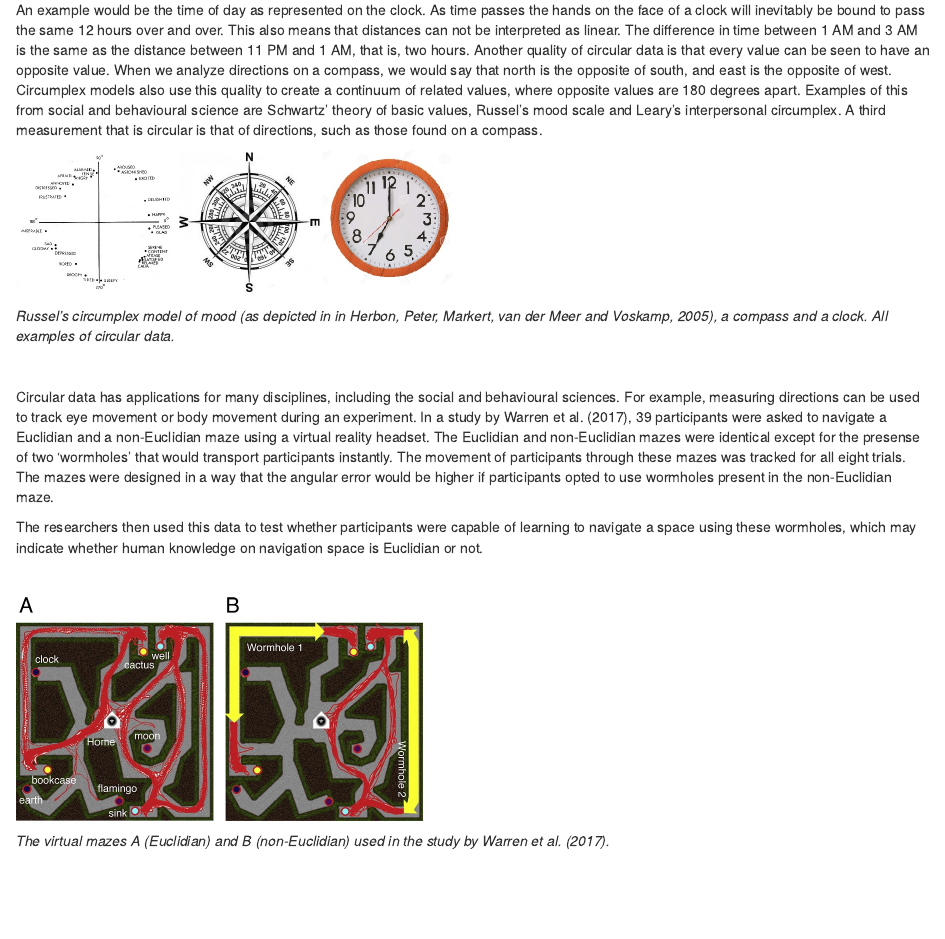
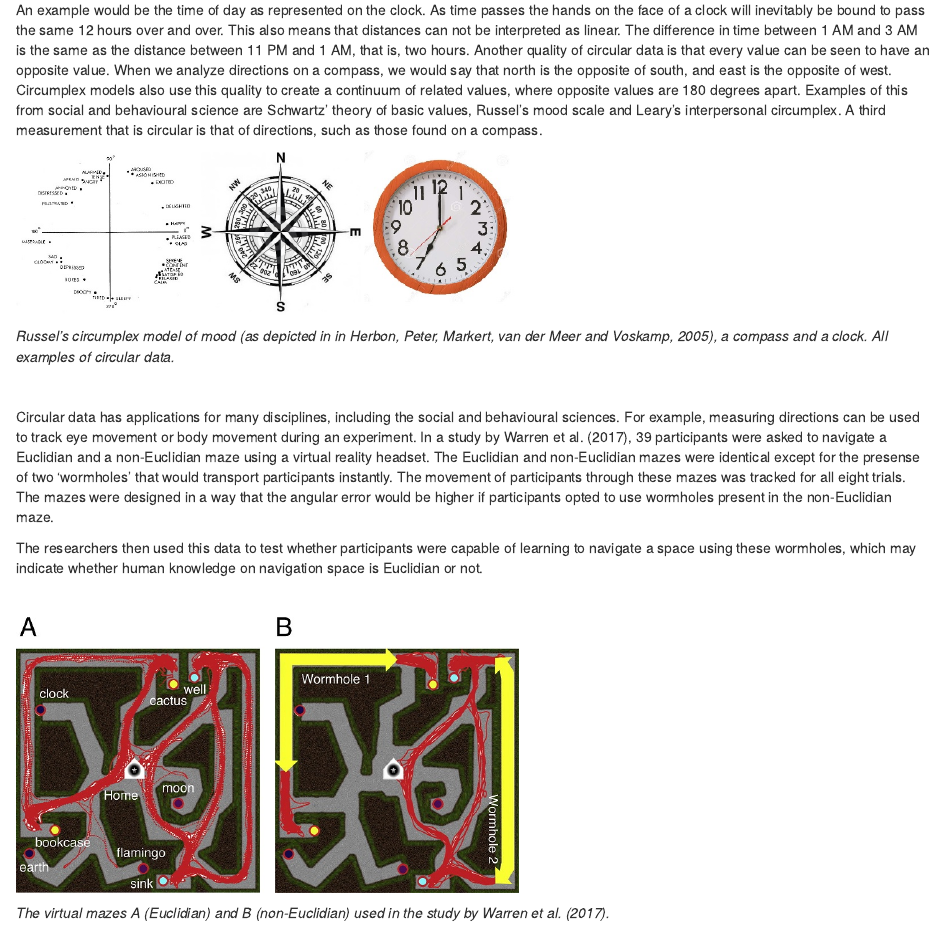
Before and after one commit to ArjanHuizing/CDM-tutorials, an R Markdown document (Tutorials/Tutorial1-introduction.Rmd): the page in a window 1100 px wide, from 260 px down. Rendered offline with R 4.5, knitr and Pandoc, with nearby package versions; some code elsewhere in the file could not run offline.

Commit message:
Updated image path to local absolute

````diff
--- a/Tutorials/Tutorial1-introduction.Rmd
+++ b/Tutorials/Tutorial1-introduction.Rmd
@@ -23,9 +23,10 @@ Most researchers will be familiar with the concept of measurement levels of vari
 An example would be the time of day as represented on the clock. As time passes the hands on the face of a clock will inevitably be bound to pass the same 12 hours over and over. This also means that distances can not be interpreted as linear. The difference in time between 1 AM and 3 AM is the same as the distance between 11 PM and 1 AM, that is, two hours. Another quality of circular data is that every value can be seen to have an opposite value. When we analyze directions on a compass, we would say that north is the opposite of south, and east is the opposite of west. Circumplex models also use this quality to create a continuum of related values, where opposite values are 180 degrees apart. Examples of this from social and behavioural science are Schwartz' theory of basic values, Russel's mood scale and Leary's interpersonal circumplex. A third measurement that is circular is that of directions, such as those found on a compass.
 
 
-```{r echo=FALSE, message=FALSE, warning=FALSE, paged.print=FALSE}
-include_graphics(path = "https://raw.githubusercontent.com/ArjanHuizing/CDM-tutorials/master/Images/circular-data-examples.jpg")
+```{r echo=FALSE, message=FALSE, warning=FALSE, paged.print=FALSE, out.width = "500px"}
+include_graphics(path = "C:/Users/Arjan/Documents/GitHub/CDM-tutorials/Images/circular-data-examples.jpg")
 ```
+
 *Russel's circumplex model of mood (as depicted in in Herbon, Peter, Markert, van der Meer and Voskamp, 2005), a compass and a clock. All examples of circular data.*
 
 &nbsp;
@@ -38,11 +39,13 @@ The researchers then used this data to test whether participants were capable of
 
 
 
-```{r echo=FALSE, message=FALSE, warning=FALSE, paged.print=FALSE}
-include_graphics(path = "https://raw.githubusercontent.com/ArjanHuizing/CDM-tutorials/master/Images/mazes-warren.jpg")
+```{r echo=FALSE, message=FALSE, warning=FALSE, paged.print=FALSE, out.width = "500px"}
+include_graphics(path = "C:/Users/Arjan/Documents/GitHub/CDM-tutorials/Images/mazes-warren.jpg")
 ```
 
 *The virtual mazes A (Euclidian) and B (non-Euclidian) used in the study by Warren et al. (2017).*
+
+
 
 &nbsp;
 
````
Also changed, not shown: Tutorials/Tutorial2-descriptives.Rmd (+1 -1 lines), Tutorials/Tutorial1-introduction.html, Tutorials/Tutorial1-introduction.pdf (added), Tutorials/Tutorial2-descriptives.pdf.
